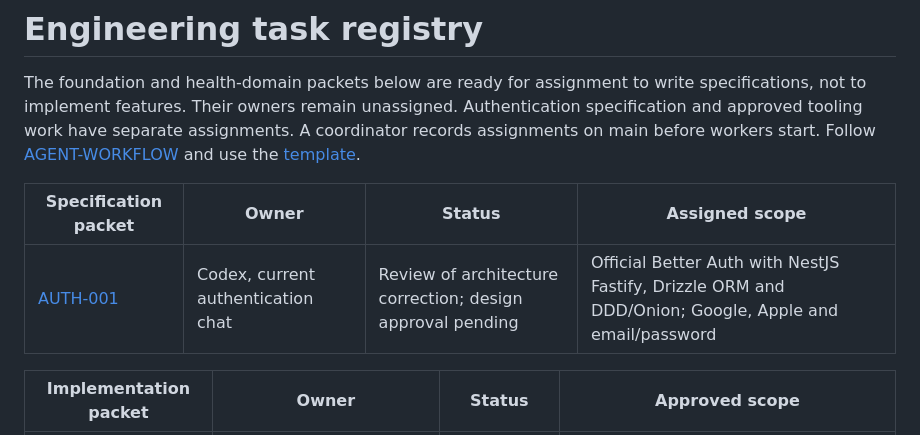
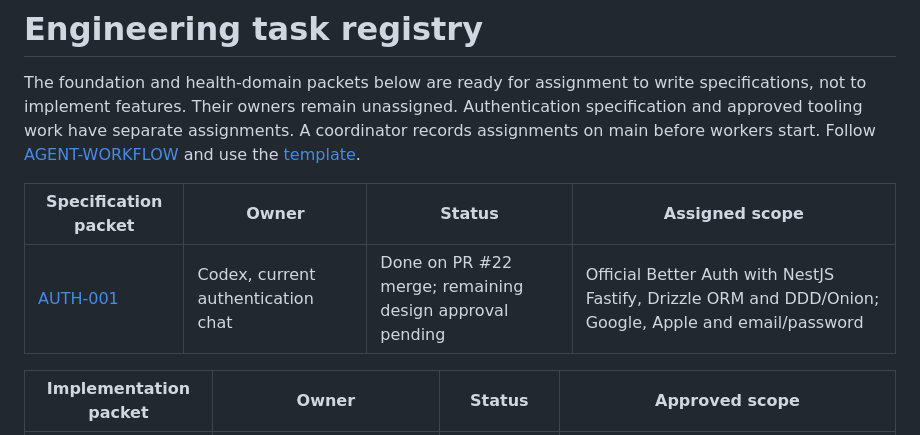
Before and after one commit to GloupsApp/gloups-health, a Markdown page: docs/tasks/README.md, the part around the change. Rendered like a GitHub page.

Commit message:
docs: record authentication architecture handoff

```diff
--- a/docs/tasks/README.md
+++ b/docs/tasks/README.md
@@ -7,9 +7,9 @@ A coordinator records assignments
 on main before workers start. Follow
 [AGENT-WORKFLOW](../AGENT-WORKFLOW.md) and use the [template](TEMPLATE.md).
 
-| Specification packet                | Owner                              | Status                                                     | Assigned scope                                                                                        |
-| ----------------------------------- | ---------------------------------- | ---------------------------------------------------------- | ----------------------------------------------------------------------------------------------------- |
-| [AUTH-001](AUTH-001-better-auth.md) | Codex, current authentication chat | Review of architecture correction; design approval pending | Official Better Auth with NestJS Fastify, Drizzle ORM and DDD/Onion; Google, Apple and email/password |
+| Specification packet                | Owner                              | Status                                                  | Assigned scope                                                                                        |
+| ----------------------------------- | ---------------------------------- | ------------------------------------------------------- | ----------------------------------------------------------------------------------------------------- |
+| [AUTH-001](AUTH-001-better-auth.md) | Codex, current authentication chat | Done on PR #22 merge; remaining design approval pending | Official Better Auth with NestJS Fastify, Drizzle ORM and DDD/Onion; Google, Apple and email/password |
 
 | Implementation packet                          | Owner                                           | Status               | Approved scope                                                                      |
 | ---------------------------------------------- | ----------------------------------------------- | -------------------- | ----------------------------------------------------------------------------------- |
```
Also changed, not shown: docs/tasks/AUTH-001-better-auth.md (+13 -5 lines), docs/verification/2026-10-28-authentication-design.md (+7 -0 lines).
